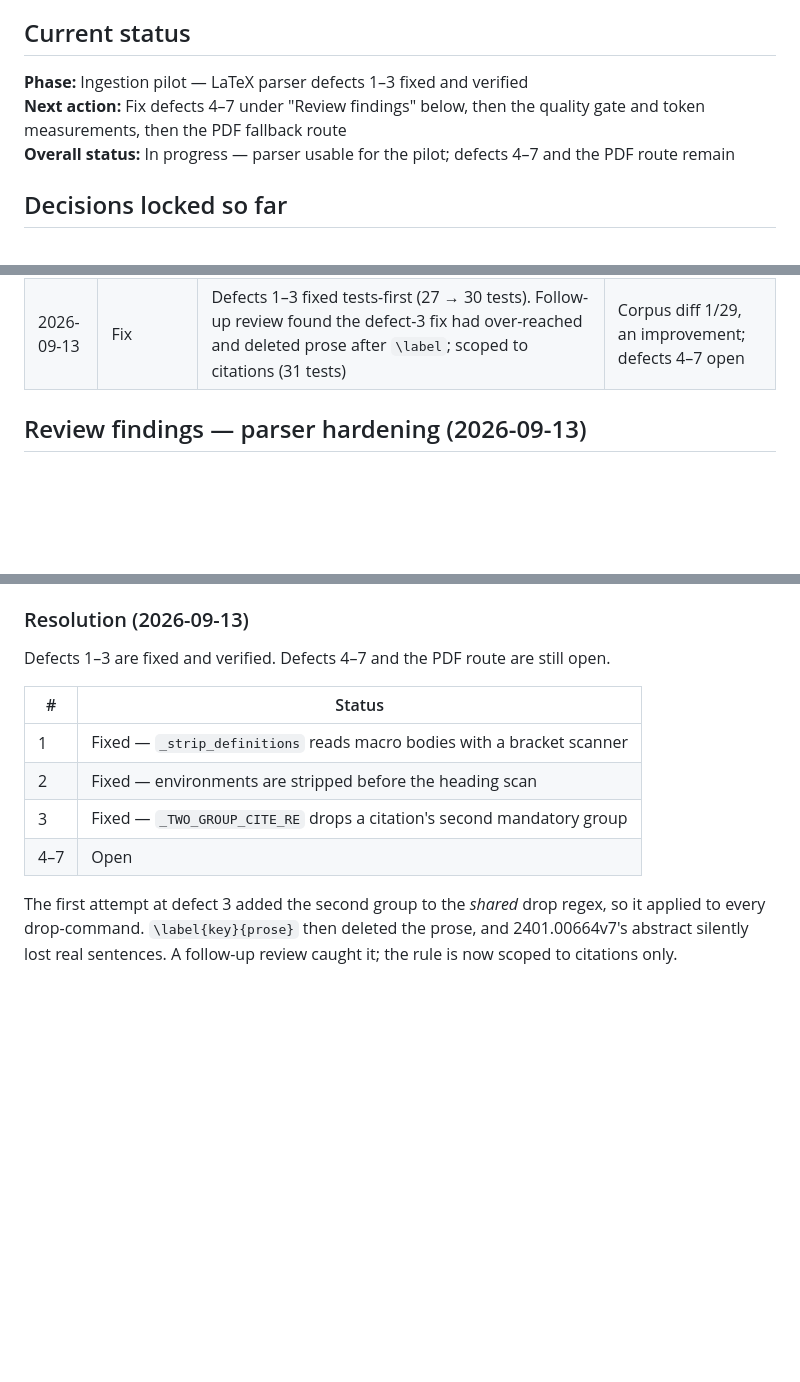
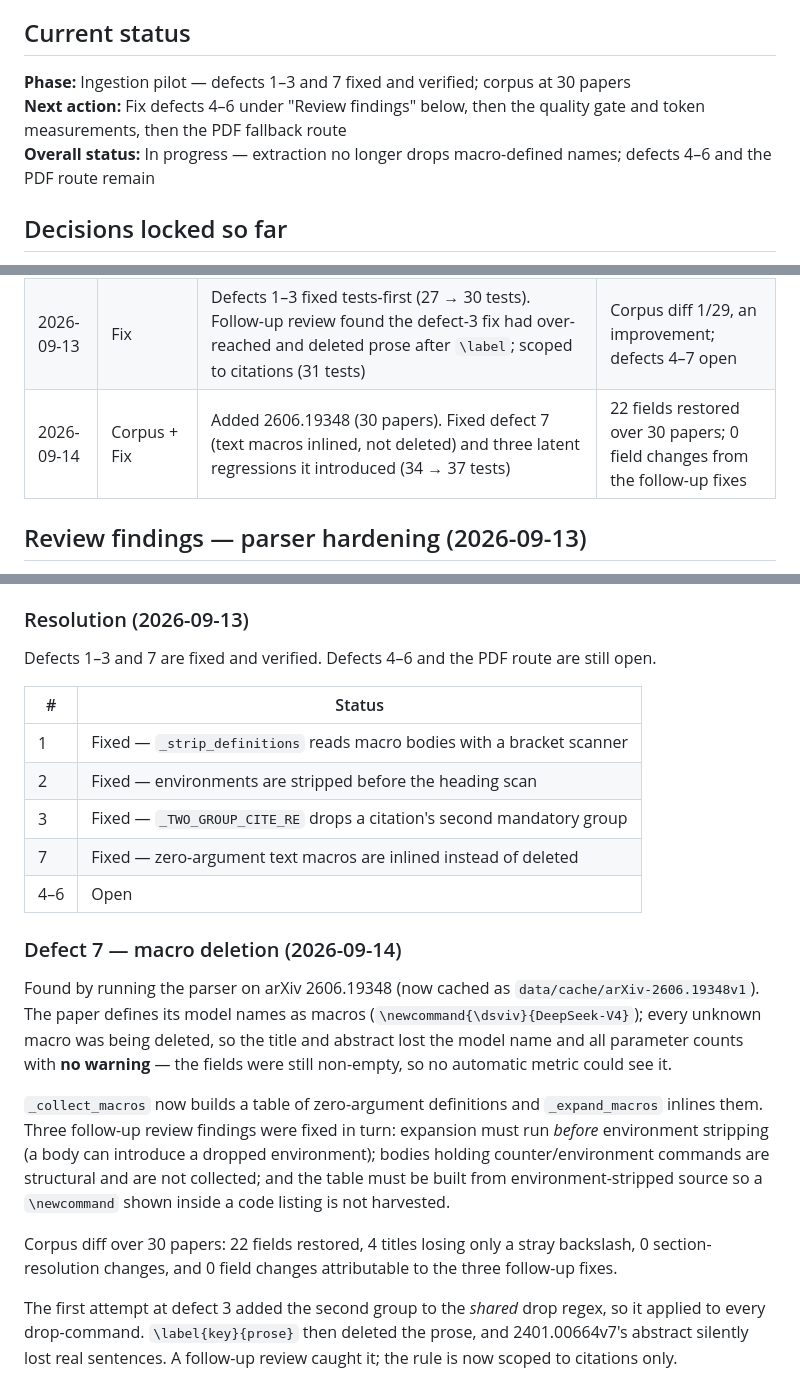
Before and after one commit to jyim1203/paper-simplifier, a Markdown page: PROGRESS.md, 3 parts joined by grey strips. GitHub-like rendering; blank space fills up the shorter version.

Commit message:
Update PROGRESS.md: defect 7 fixed, corpus at 30 papers
Records the macro-deletion finding (arXiv 2606.19348), the fix, and the three
latent regressions a review surfaced in it, plus the verified corpus diff:
22 fields restored over 30 papers, 0 field changes from the follow-up fixes.

```diff
--- a/PROGRESS.md
+++ b/PROGRESS.md
@@ -4,9 +4,9 @@ This file records decisions and verified milestones. It is not a substitute for
 
 ## Current status
 
-**Phase:** Ingestion pilot — LaTeX parser defects 1–3 fixed and verified
-**Next action:** Fix defects 4–7 under "Review findings" below, then the quality gate and token measurements, then the PDF fallback route
-**Overall status:** In progress — parser usable for the pilot; defects 4–7 and the PDF route remain
+**Phase:** Ingestion pilot — defects 1–3 and 7 fixed and verified; corpus at 30 papers
+**Next action:** Fix defects 4–6 under "Review findings" below, then the quality gate and token measurements, then the PDF fallback route
+**Overall status:** In progress — extraction no longer drops macro-defined names; defects 4–6 and the PDF route remain
 
 ## Decisions locked so far
 
@@ -109,6 +109,7 @@ This file records decisions and verified milestones. It is not a substitute for
 | 2026-09-12 | Ingestion pilot | `tools/parser_probes.py` 16/16; `tools/corpus_quality_check.py` over 18 real arXiv sources: title/abstract/conclusion 100%, intro 94% (one paper's intro is commented out upstream), TeX-artifact residue 0% | LaTeX parser accepted; PDF fallback and quality gate are next |
 | 2026-09-13 | Review | Independent review subagent re-ran the suite (27 tests, 9 subtests), the probes (16/16) and the corpus harness; reproduced 3 silent-corruption defects | Parser accepted with defects open; see "Review findings" |
 | 2026-09-13 | Fix | Defects 1–3 fixed tests-first (27 → 30 tests). Follow-up review found the defect-3 fix had over-reached and deleted prose after `\label`; scoped to citations (31 tests) | Corpus diff 1/29, an improvement; defects 4–7 open |
+| 2026-09-14 | Corpus + Fix | Added 2606.19348 (30 papers). Fixed defect 7 (text macros inlined, not deleted) and three latent regressions it introduced (34 → 37 tests) | 22 fields restored over 30 papers; 0 field changes from the follow-up fixes |
 
 ## Review findings — parser hardening (2026-09-13)
 
@@ -142,14 +143,34 @@ Also confirmed: PyMuPDF is not installed, so the PDF route **raises `RuntimeErro
 
 ### Resolution (2026-09-13)
 
-Defects 1–3 are fixed and verified. Defects 4–7 and the PDF route are still open.
+Defects 1–3 and 7 are fixed and verified. Defects 4–6 and the PDF route are still open.
 
 | # | Status |
 |---|---|
 | 1 | Fixed — `_strip_definitions` reads macro bodies with a bracket scanner |
 | 2 | Fixed — environments are stripped before the heading scan |
 | 3 | Fixed — `_TWO_GROUP_CITE_RE` drops a citation's second mandatory group |
-| 4–7 | Open |
+| 7 | Fixed — zero-argument text macros are inlined instead of deleted |
+| 4–6 | Open |
+
+### Defect 7 — macro deletion (2026-09-14)
+
+Found by running the parser on arXiv 2606.19348 (now cached as
+`data/cache/arXiv-2606.19348v1`). The paper defines its model names as macros
+(`\newcommand{\dsviv}{DeepSeek-V4}`); every unknown macro was being deleted, so
+the title and abstract lost the model name and all parameter counts with **no
+warning** — the fields were still non-empty, so no automatic metric could see it.
+
+`_collect_macros` now builds a table of zero-argument definitions and
+`_expand_macros` inlines them. Three follow-up review findings were fixed in turn:
+expansion must run *before* environment stripping (a body can introduce a dropped
+environment); bodies holding counter/environment commands are structural and are
+not collected; and the table must be built from environment-stripped source so a
+`\newcommand` shown inside a code listing is not harvested.
+
+Corpus diff over 30 papers: 22 fields restored, 4 titles losing only a stray
+backslash, 0 section-resolution changes, and 0 field changes attributable to the
+three follow-up fixes.
 
 The first attempt at defect 3 added the second group to the *shared* drop regex,
 so it applied to every drop-command. `\label{key}{prose}` then deleted the prose,
```
